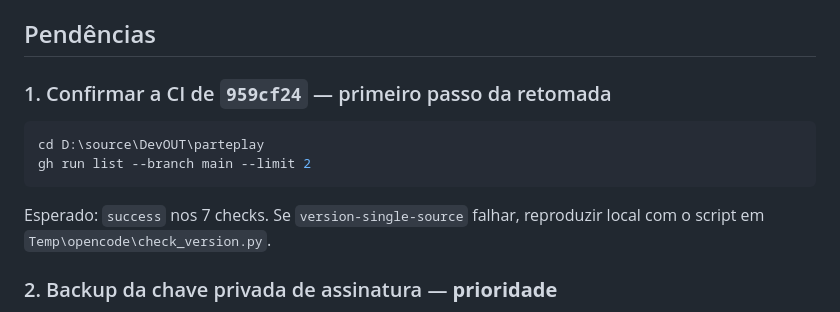
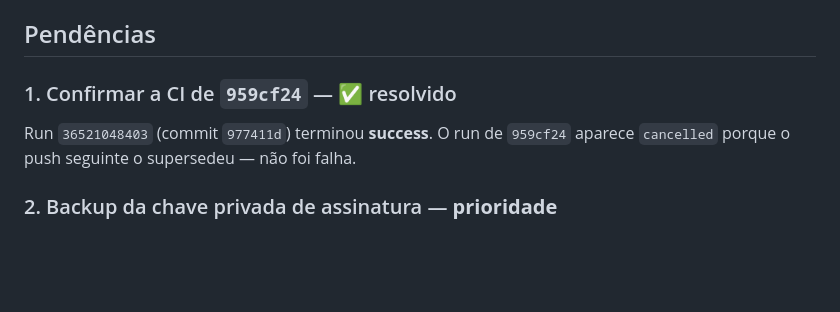
Before and after one commit to rubenslyra/parteplay, a Markdown page: CONTINUACAO.md, the part around one of its changes. Drawn GitHub-style; blank space fills up the shorter version.

````diff
--- a/CONTINUACAO.md
+++ b/CONTINUACAO.md
@@ -115,13 +132,9 @@ registrada (aba *Signing keys*, título `parteplay-signing`).
 
 ## Pendências
 
-### 1. Confirmar a CI de `959cf24` — primeiro passo da retomada
-```powershell
-cd D:\source\DevOUT\parteplay
-gh run list --branch main --limit 2
-```
-Esperado: `success` nos 7 checks. Se `version-single-source` falhar, reproduzir
-local com o script em `Temp\opencode\check_version.py`.
+### 1. Confirmar a CI de `959cf24` — ✅ resolvido
+Run `36521048403` (commit `977411d`) terminou **success**. O run de `959cf24`
+aparece `cancelled` porque o push seguinte o supersedeu — não foi falha.
 
 ### 2. Backup da chave privada de assinatura — **prioridade**
 `~/.ssh/id_ed25519_signing` está **sem passphrase**. Se for perdida, não há
````
Also changed, not shown: other parts of CONTINUACAO.md (+31 -14 lines), CHANGELOG.md (+31 -0 lines).
